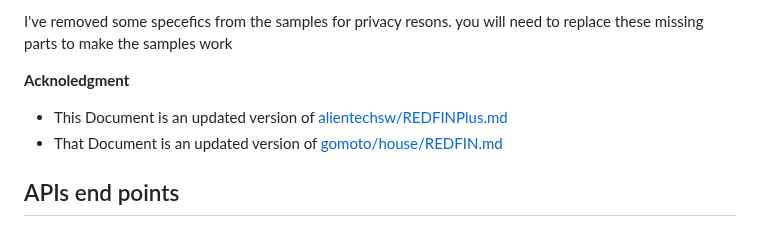
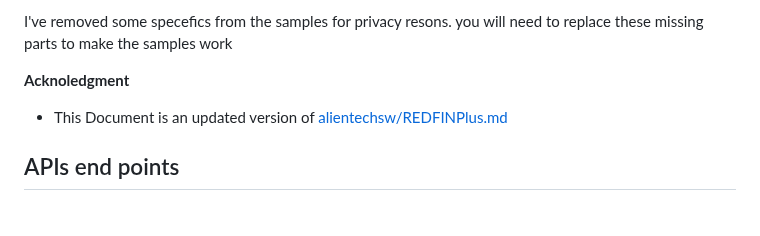
Before and after one commit to drago9773/stoebebirch, a Markdown page: Redfin_API_RevEnge.md, the part around the change. Drawn GitHub-style.

```diff
--- a/Redfin_API_RevEnge.md
+++ b/Redfin_API_RevEnge.md
@@ -7,7 +7,6 @@ I've removed some specefics from the samples for privacy resons. you will need t
 **Acknoledgment**
 
 - This Document is an updated version of [alientechsw/REDFINPlus.md](https://github.com/alientechsw/RedfinPlus/blob/master/docs/REDFIN.md)
-- That Document is an updated version of [gomoto/house/REDFIN.md](https://github.com/gomoto/house/blob/master/REDFIN.md)
 
 ## APIs end points
 
```
